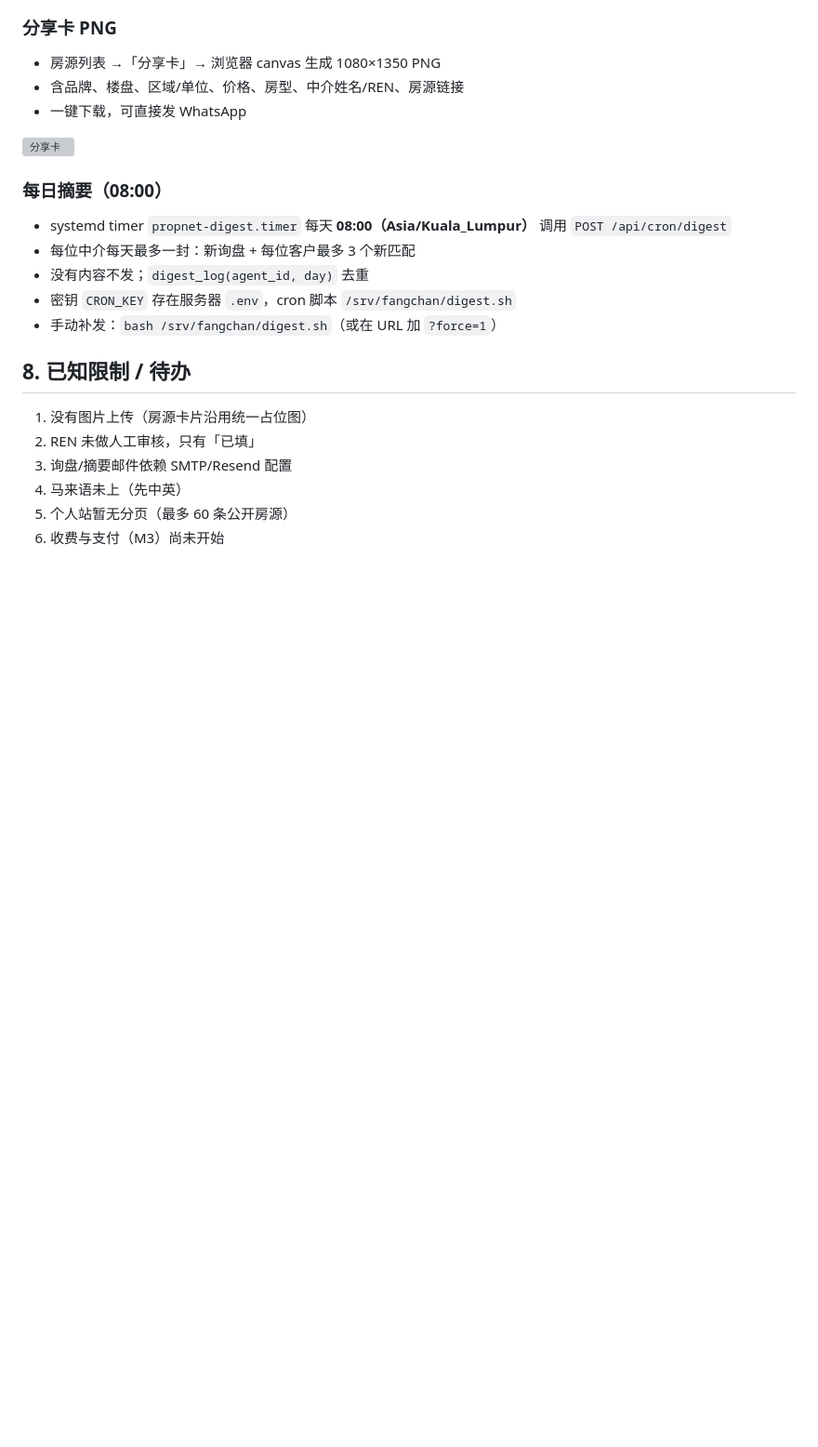
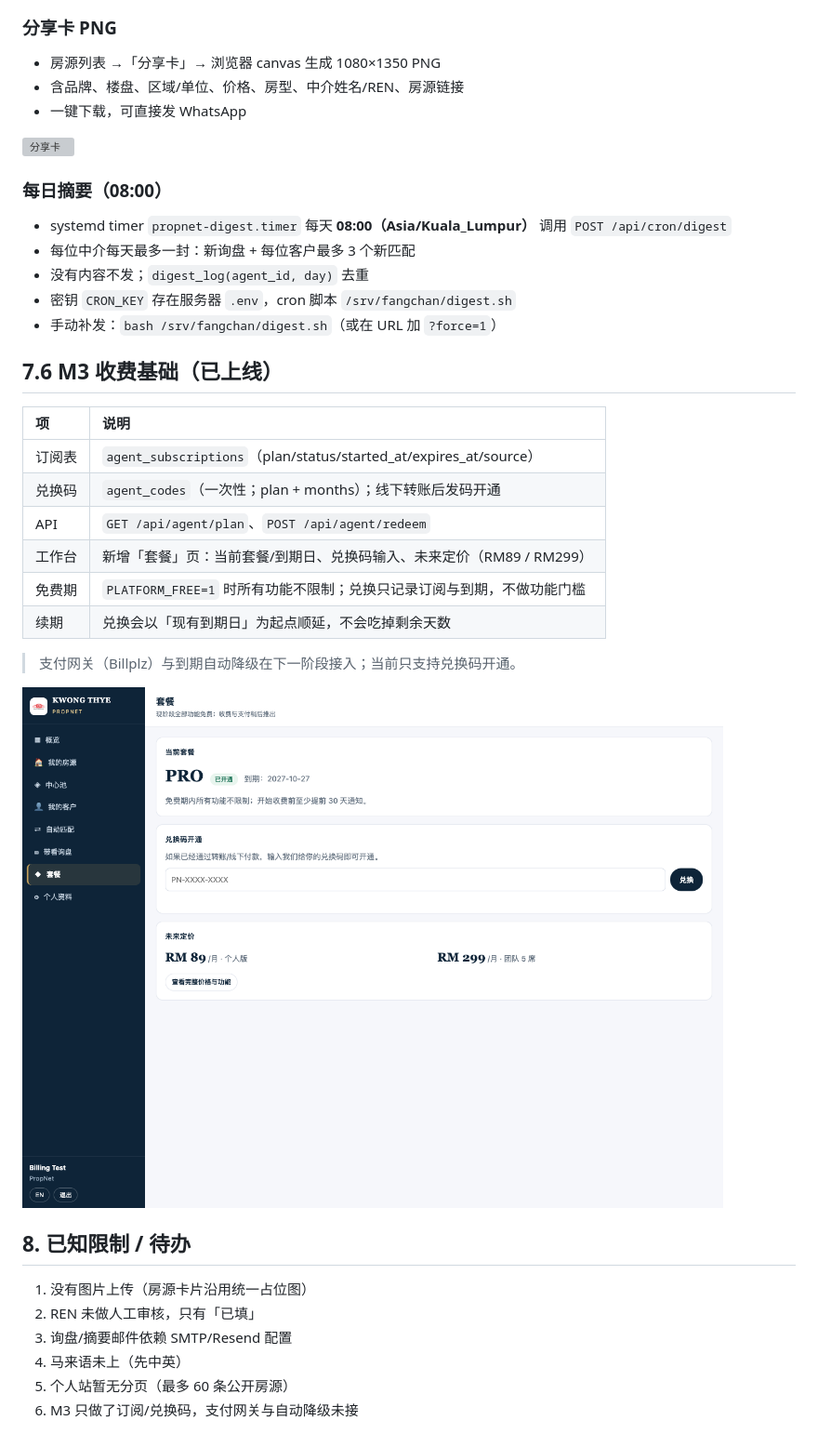
Before and after one commit to jamesyew1314/Property-Investment-calculator, a Markdown page: docs/平台说明_工作台.md, the part around the change. Shown at 93% size. Drawn GitHub-style; pictures changed too: docs/img/agent-plan.png (added); blank space fills up the shorter version; grey boxes are pictures that could not be loaded.

```diff
--- a/docs/平台说明_工作台.md
+++ b/docs/平台说明_工作台.md
@@ -147,6 +147,21 @@
 - 密钥 `CRON_KEY` 存在服务器 `.env`，cron 脚本 `/srv/fangchan/digest.sh`
 - 手动补发：`bash /srv/fangchan/digest.sh`（或在 URL 加 `?force=1`）
 
+## 7.6 M3 收费基础（已上线）
+
+| 项 | 说明 |
+| :--- | :--- |
+| 订阅表 | `agent_subscriptions`（plan/status/started_at/expires_at/source） |
+| 兑换码 | `agent_codes`（一次性；plan + months）；线下转账后发码开通 |
+| API | `GET /api/agent/plan`、`POST /api/agent/redeem` |
+| 工作台 | 新增「套餐」页：当前套餐/到期日、兑换码输入、未来定价（RM89 / RM299） |
+| 免费期 | `PLATFORM_FREE=1` 时所有功能不限制；兑换只记录订阅与到期，不做功能门槛 |
+| 续期 | 兑换会以「现有到期日」为起点顺延，不会吃掉剩余天数 |
+
+> 支付网关（Billplz）与到期自动降级在下一阶段接入；当前只支持兑换码开通。
+
+![套餐页](img/agent-plan.png)
+
 ## 8. 已知限制 / 待办
 
 1. 没有图片上传（房源卡片沿用统一占位图）
@@ -154,4 +169,4 @@
 3. 询盘/摘要邮件依赖 SMTP/Resend 配置
 4. 马来语未上（先中英）
 5. 个人站暂无分页（最多 60 条公开房源）
-6. 收费与支付（M3）尚未开始
+6. M3 只做了订阅/兑换码，支付网关与自动降级未接
```
Also changed, not shown: PROJECT.md (+4 -2 lines), 3 other files.
